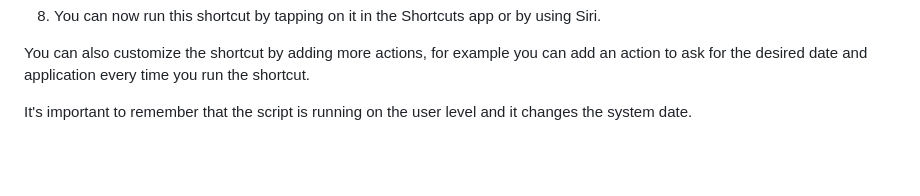
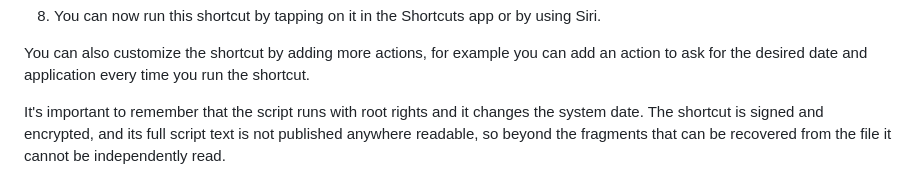
Before and after one commit to Epsilon0xCell/RunAsDate-for-MacOS, a Markdown page: README.md, the part around the change. Rendered like a GitHub page; blank space fills up the shorter version.

Commit message:
Correct README: shortcut script runs with root rights and its full text is not readable

```diff
--- a/README.md
+++ b/README.md
@@ -32,4 +32,4 @@ To use the Apple Shortcut, follow these steps:
 
 You can also customize the shortcut by adding more actions, for example you can add an action to ask for the desired date and application every time you run the shortcut.
 
-It's important to remember that the script is running on the user level and it changes the system date.
+It's important to remember that the script runs with root rights and it changes the system date. The shortcut is signed and encrypted, and its full script text is not published anywhere readable, so beyond the fragments that can be recovered from the file it cannot be independently read.
```
